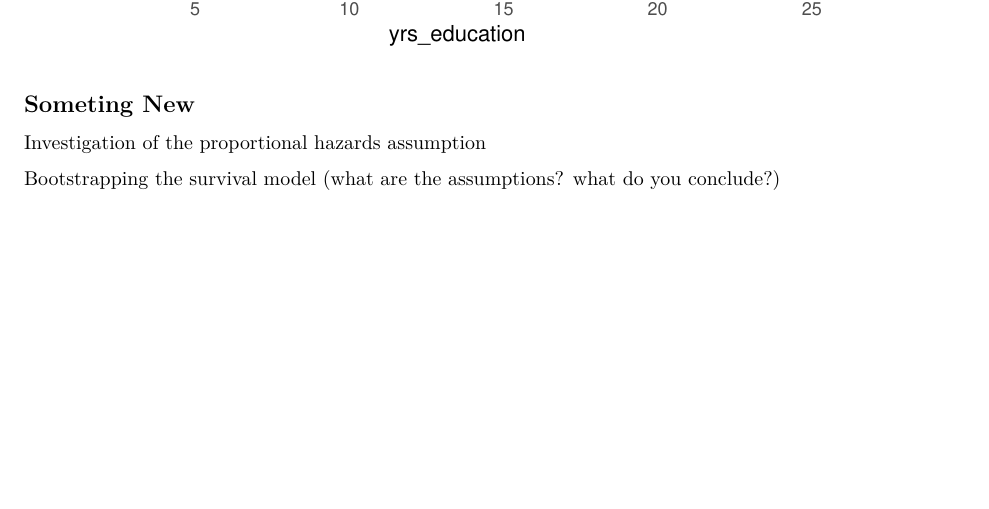
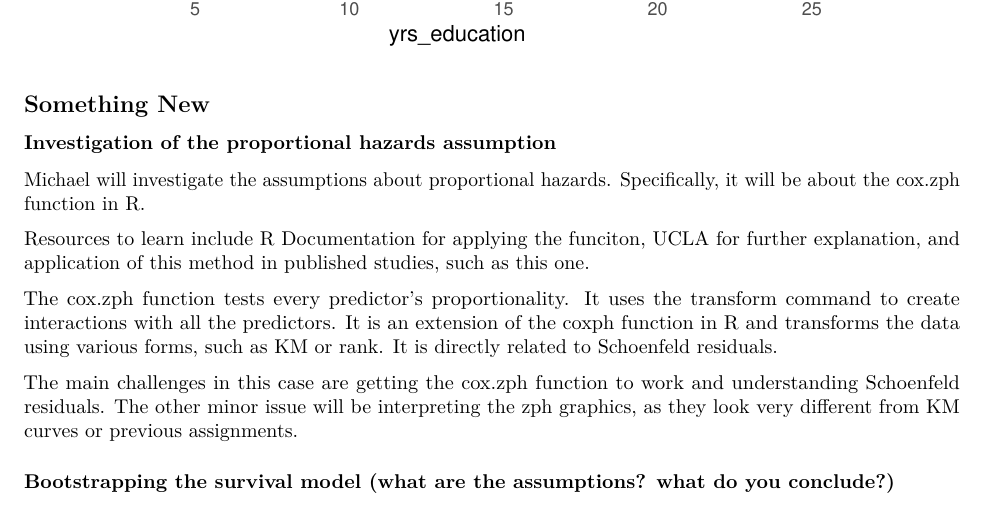
Before and after one commit to oliverc1623/math150_final, an R Markdown document (final_project_eda_math150.Rmd): part of page 5 of 5 before the commit and part of page 5 of 6 after it, cut so that both start at the same text, the shorter picture padded with empty space. Rendered offline with R 4.5, knitr and Pandoc, then LaTeX, with nearby package versions.

Commit message:
Update final_project_eda_math150.Rmd

````diff
--- a/final_project_eda_math150.Rmd
+++ b/final_project_eda_math150.Rmd
@@ -68,11 +68,22 @@ df %>%
 ```
 
 
-## Someting New
+## Something New
 
-Investigation of the proportional hazards assumption
+### Investigation of the proportional hazards assumption
 
-Bootstrapping the survival model (what are the assumptions?  what do you conclude?)
+Michael will investigate the assumptions about proportional hazards. Specifically, it will be about the cox.zph function in R.
+
+Resources to learn include [R Documentation](https://www.rdocumentation.org/packages/survival/versions/3.2-7/topics/cox.zph) for applying the funciton, [UCLA](https://stats.idre.ucla.edu/r/examples/asa/r-applied-survival-analysis-ch-6/) for further explanation, and application of this method in published studies, such as [this one](https://pubmed.ncbi.nlm.nih.gov/10619055/).
+
+ The cox.zph function tests every predictor's proportionality. It uses the transform command to create interactions with all the predictors. It is an extension of the coxph function in R and transforms the data using various forms, such as KM or rank. It is directly related to Schoenfeld residuals.
+
+The main challenges in this case are getting the cox.zph function to work and understanding Schoenfeld residuals. The other minor issue will be interpreting the zph graphics, as they look very different from KM curves or previous assignments.
+
+
+
+
+### Bootstrapping the survival model (what are the assumptions?  what do you conclude?)
 
 Oliver will take on Bootstrapping the survival model. Bootstraping is a nonparametric technique that resamples the sampled data and samples from the resampled data. It is most useful for building confidence intervals without the assumption of the central limit theory. However, one important assumption is that the observations were randomly sampled. This holds true for this study as the paper mentions 235 observations were randomized into the help clinic. From bootstrapping we hope to estimate the true parameter of the population, which are the coefficients to our proportional hazard model.
 
````
